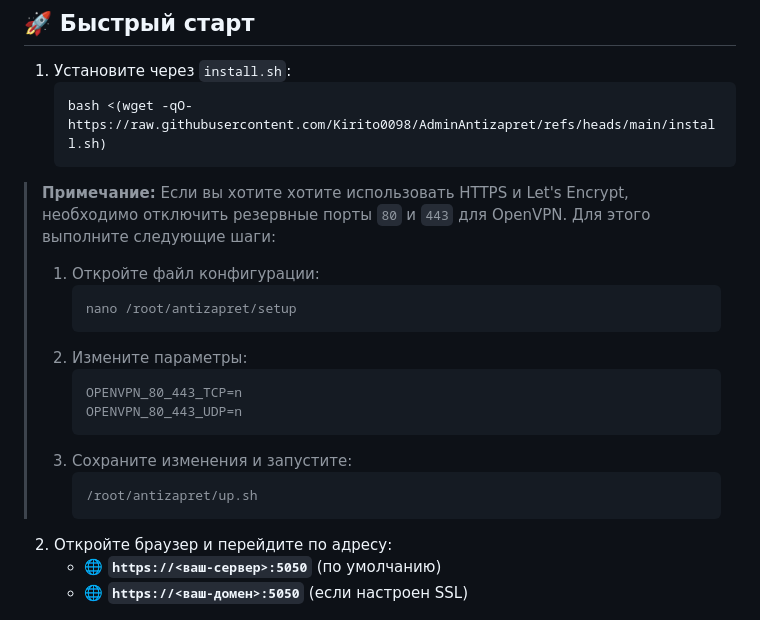
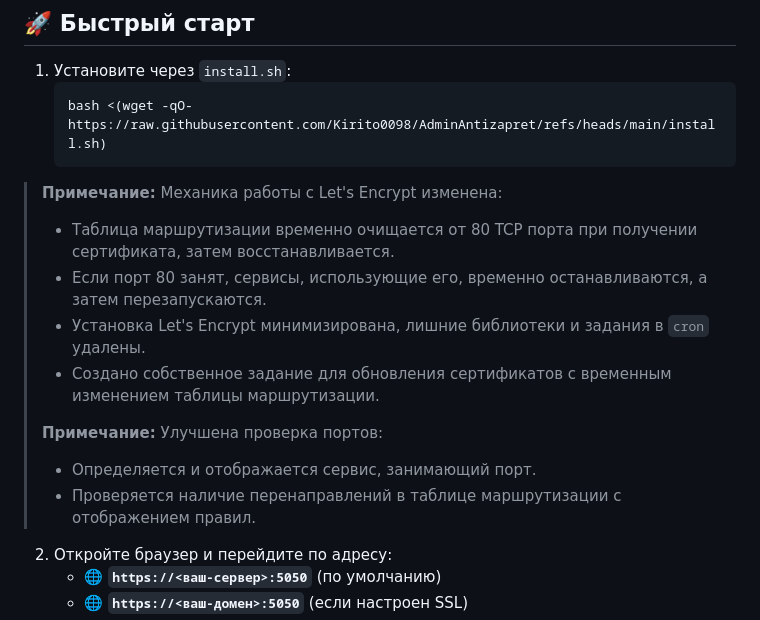
Before and after one commit to Kirito0098/AdminAntizapret, a Markdown page: README.md, the part around one of its changes. Drawn GitHub-style.

````diff
--- a/README.md
+++ b/README.md
@@ -41,20 +41,17 @@
    ```bash
    bash <(wget -qO- https://raw.githubusercontent.com/Kirito0098/AdminAntizapret/refs/heads/main/install.sh)
    ```
-> **Примечание:** Если вы хотите хотите использовать HTTPS и Let's Encrypt, необходимо отключить резервные порты `80` и `443` для OpenVPN. Для этого выполните следующие шаги:
-> 1. Откройте файл конфигурации:
->    ```bash
->    nano /root/antizapret/setup
->    ```
-> 2. Измените параметры:
->    ```bash
->    OPENVPN_80_443_TCP=n
->    OPENVPN_80_443_UDP=n
->    ```
-> 3. Сохраните изменения и запустите:
->    ```bash
->    /root/antizapret/up.sh
->    ```
+> **Примечание:** Механика работы с Let's Encrypt изменена:
+> - Таблица маршрутизации временно очищается от 80 TCP порта при получении сертификата, затем восстанавливается.
+> - Если порт 80 занят, сервисы, использующие его, временно останавливаются, а затем перезапускаются.
+> - Установка Let's Encrypt минимизирована, лишние библиотеки и задания в `cron` удалены.
+> - Создано собственное задание для обновления сертификатов с временным изменением таблицы маршрутизации.
+>
+> **Примечание:** Улучшена проверка портов:
+> - Определяется и отображается сервис, занимающий порт.
+> - Проверяется наличие перенаправлений в таблице маршрутизации с отображением правил.
+>
+
 2. Откройте браузер и перейдите по адресу:
    - 🌐 **`https://<ваш-сервер>:5050`** (по умолчанию)
    - 🌐 **`https://<ваш-домен>:5050`** (если настроен SSL)
````
Also changed, not shown: other parts of README.md (+0 -1 lines).
